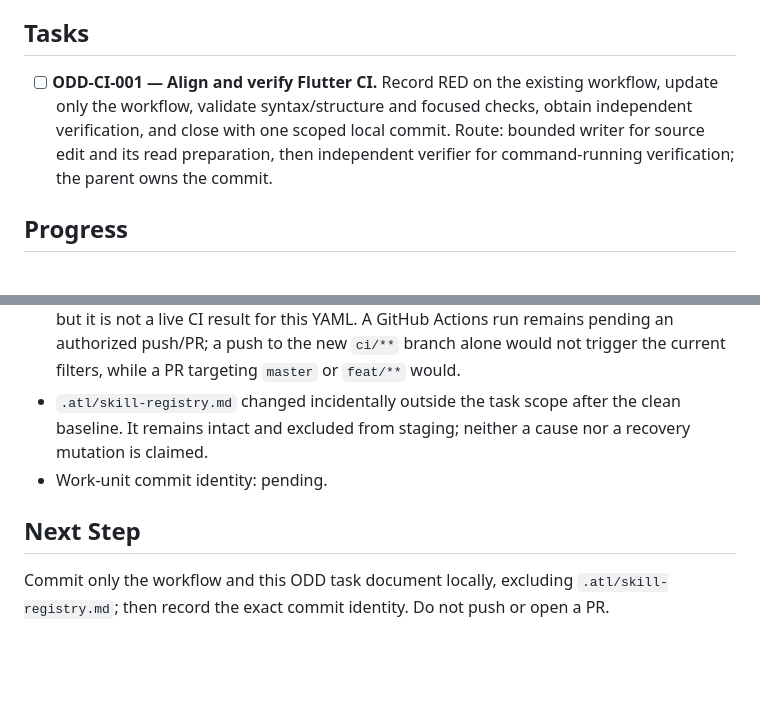
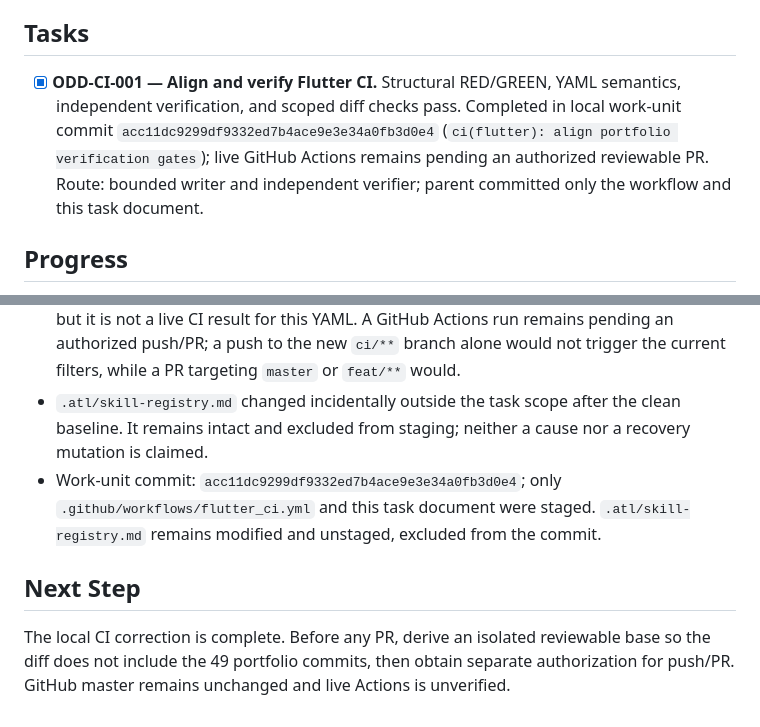
Before and after one commit to skiveldev/control-horario, a Markdown page: odd/tasks/align-flutter-ci-for-portfolio-integration.md, 2 parts joined by grey strips. Rendered like a GitHub page; blank space fills up the shorter version.

Commit message:
docs(odd): close portfolio CI alignment

```diff
--- a/odd/tasks/align-flutter-ci-for-portfolio-integration.md
+++ b/odd/tasks/align-flutter-ci-for-portfolio-integration.md
@@ -38,7 +38,7 @@ The current workflow uses Flutter 3.38.1, checks formatting by a mutating comman
 
 ## Tasks
 
-- [ ] **ODD-CI-001 — Align and verify Flutter CI.** Record RED on the existing workflow, update only the workflow, validate syntax/structure and focused checks, obtain independent verification, and close with one scoped local commit. Route: bounded writer for source edit and its read preparation, then independent verifier for command-running verification; the parent owns the commit.
+- [x] **ODD-CI-001 — Align and verify Flutter CI.** Structural RED/GREEN, YAML semantics, independent verification, and scoped diff checks pass. Completed in local work-unit commit `acc11dc9299df9332ed7b4ace9e3e34a0fb3d0e4` (`ci(flutter): align portfolio verification gates`); live GitHub Actions remains pending an authorized reviewable PR. Route: bounded writer and independent verifier; parent committed only the workflow and this task document.
 
 ## Progress
 
@@ -51,8 +51,8 @@ The current workflow uses Flutter 3.38.1, checks formatting by a mutating comman
 - Independent read-only verification: YAML parsed with `yaml.BaseLoader` (`on` remains a string); four Flutter setups use 3.47.5; check-only formatting, sanitizer, test/web gates, debug APK name/path, and `analyze` dependencies are structurally consistent. `git diff --check` and the parent's separate structural spot check pass.
 - Focused Flutter tests in this fresh worktree are unavailable under `--no-pub` because `.dart_tool/package_config.json` is absent. Prior source-commit evidence passed 616/616, but it is not a live CI result for this YAML. A GitHub Actions run remains pending an authorized push/PR; a push to the new `ci/**` branch alone would not trigger the current filters, while a PR targeting `master` or `feat/**` would.
 - `.atl/skill-registry.md` changed incidentally outside the task scope after the clean baseline. It remains intact and excluded from staging; neither a cause nor a recovery mutation is claimed.
-- Work-unit commit identity: pending.
+- Work-unit commit: `acc11dc9299df9332ed7b4ace9e3e34a0fb3d0e4`; only `.github/workflows/flutter_ci.yml` and this task document were staged. `.atl/skill-registry.md` remains modified and unstaged, excluded from the commit.
 
 ## Next Step
 
-Commit only the workflow and this ODD task document locally, excluding `.atl/skill-registry.md`; then record the exact commit identity. Do not push or open a PR.
+The local CI correction is complete. Before any PR, derive an isolated reviewable base so the diff does not include the 49 portfolio commits, then obtain separate authorization for push/PR. GitHub master remains unchanged and live Actions is unverified.
```
